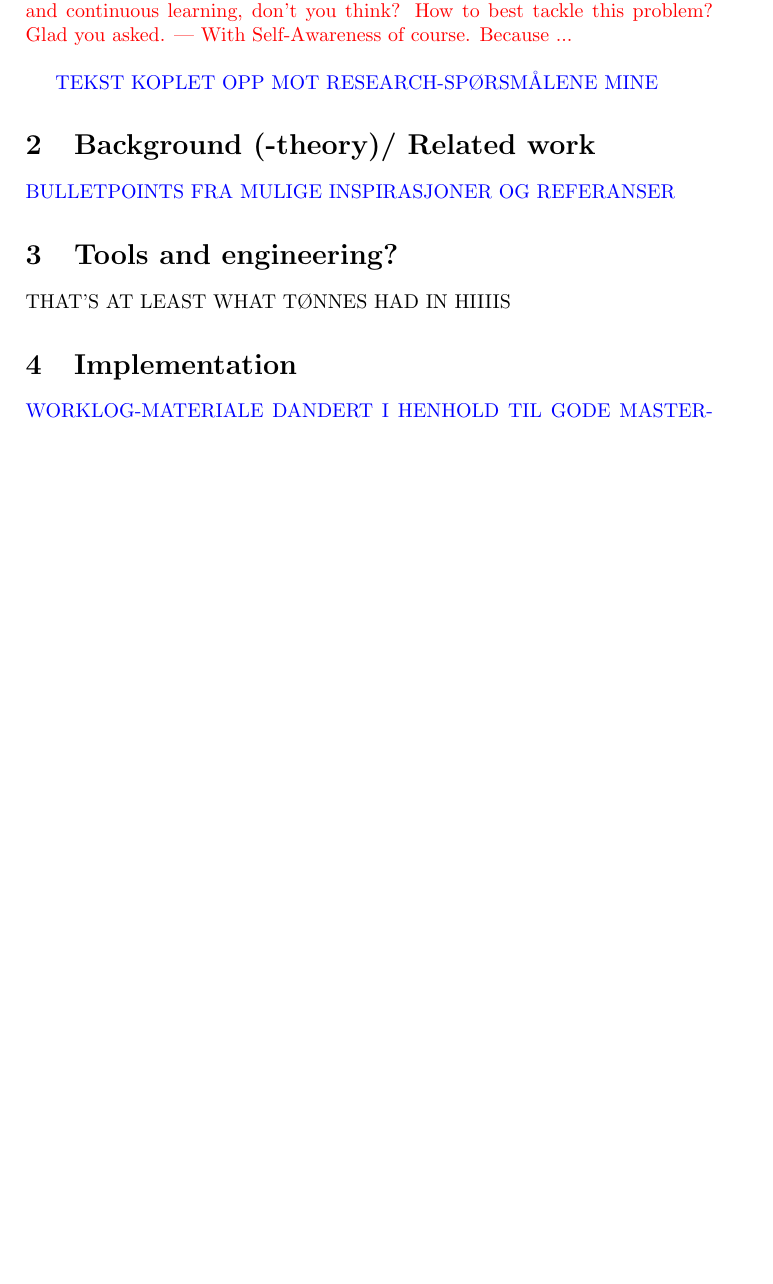
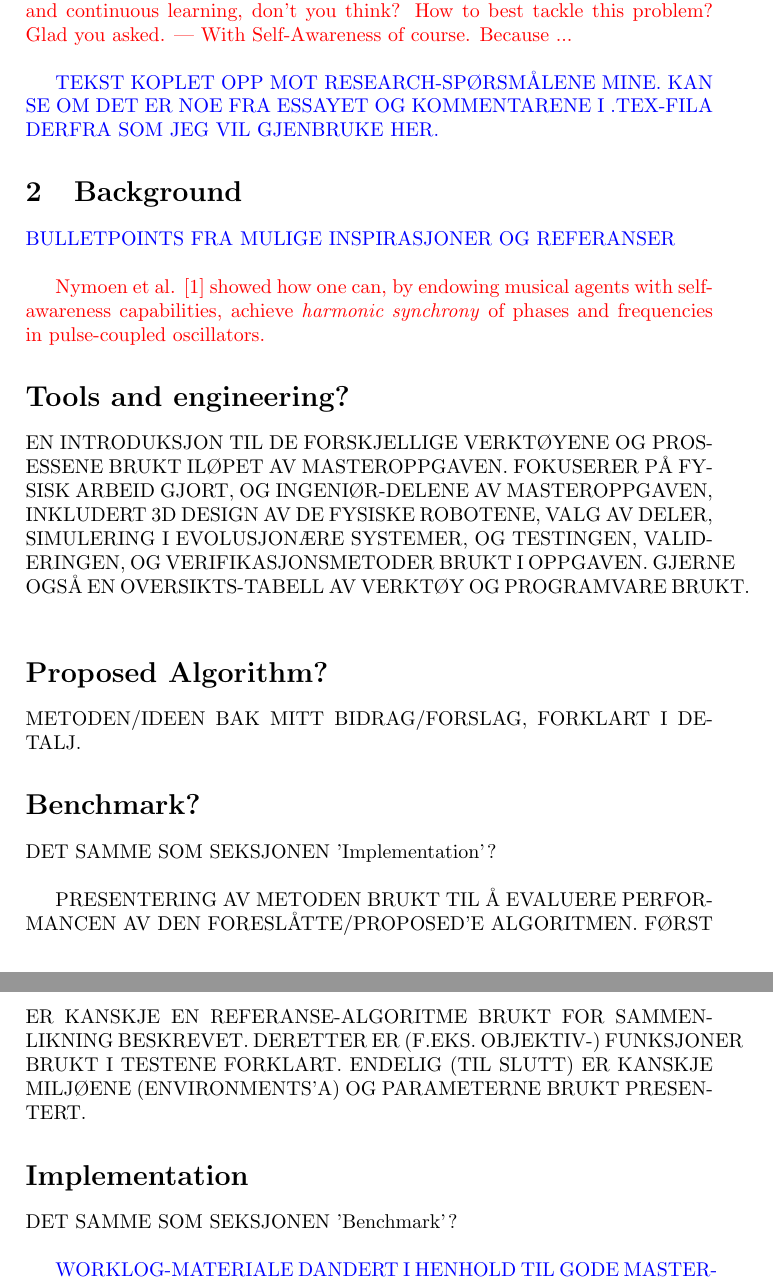
Before and after one commit to theRealSherapat/CompSA, a LaTeX thesis (Thesis/master.tex, which reads Thesis/Assets/Chapters/background_chapter.tex, Thesis/Assets/Chapters/benchmark_chapter.tex, Thesis/Assets/Chapters/implementation_chapter.tex): part of page 10 of 10 before the commit and two parts of pages 10 and 11 of 12 after it, the two joined at a grey line, cut so that both start at the same text, the shorter picture padded with empty space. Compiled offline with pdfLaTeX.

Commit message:
Created Chapter-.tex-files and \input{} them, took inspiration from Samuelsen & Tønnes Nygaard's MSc thesises for structure, and created a README with a possibly useful MSc writing workflow as well as specific TODOs

```diff
--- /dev/null
+++ b/Thesis/Assets/Chapters/background_chapter.tex
@@ -0,0 +1,5 @@
+\section{Background}
+	\tcol[blue]{BULLETPOINTS FRA MULIGE INSPIRASJONER OG REFERANSER}
+	\nl
+
+	\tcol{Nymoen et al. \cite{nymoen_synch} showed how one can, by endowing musical agents with self-awareness capabilities, achieve \tit{harmonic synchrony} of phases and frequencies in pulse-coupled oscillators.}
--- /dev/null
+++ b/Thesis/Assets/Chapters/benchmark_chapter.tex
@@ -0,0 +1,5 @@
+\section*{Benchmark?}
+	DET SAMME SOM SEKSJONEN 'Implementation'?
+	\nl
+
+	PRESENTERING AV METODEN BRUKT TIL Å EVALUERE PERFORMANCEN AV DEN FORESLÅTTE/PROPOSED'E ALGORITMEN. FØRST ER KANSKJE EN REFERANSE-ALGORITME BRUKT FOR SAMMENLIKNING BESKREVET. DERETTER ER (F.EKS. OBJEKTIV-) FUNKSJONER BRUKT I TESTENE FORKLART. ENDELIG (TIL SLUTT) ER KANSKJE MILJØENE (ENVIRONMENTS'A) OG PARAMETERNE BRUKT PRESENTERT.
--- /dev/null
+++ b/Thesis/Assets/Chapters/implementation_chapter.tex
@@ -0,0 +1,7 @@
+\section*{Implementation}
+	% SE PÅ TØNNES SIN MASTEROPPGAVE FOR INSPIRASJON.
+
+	DET SAMME SOM SEKSJONEN 'Benchmark'?
+	\nl
+
+	\tcol[blue]{WORKLOG-MATERIALE DANDERT I HENHOLD TIL GODE MASTER-THESES}
--- /dev/null
+++ b/Thesis/Assets/Chapters/proposed_algorithm_chapter.tex
@@ -0,0 +1,2 @@
+\section*{Proposed Algorithm?}
+	METODEN/IDEEN BAK MITT BIDRAG/FORSLAG, FORKLART I DETALJ.
--- /dev/null
+++ b/Thesis/Assets/Chapters/tools_and_engineering_chapter.tex
@@ -0,0 +1,2 @@
+\section*{Tools and engineering?}
+	EN INTRODUKSJON TIL DE FORSKJELLIGE VERKTØYENE OG PROSESSENE BRUKT ILØPET AV MASTEROPPGAVEN. FOKUSERER PÅ FYSISK ARBEID GJORT, OG INGENIØR-DELENE AV MASTEROPPGAVEN, INKLUDERT 3D DESIGN AV DE FYSISKE ROBOTENE, VALG AV DELER, SIMULERING I EVOLUSJONÆRE SYSTEMER, OG TESTINGEN, VALIDERINGEN, OG VERIFIKASJONSMETODER BRUKT I OPPGAVEN. GJERNE OGSÅ EN OVERSIKTS-TABELL AV VERKTØY OG PROGRAMVARE BRUKT.
--- a/Thesis/master.tex
+++ b/Thesis/master.tex
@@ -70,20 +70,22 @@
 
 
 
-% MAIN
-	\section{Introduction}
-	% Here's where my journey begins. I have Lucas Paruch and Viktoria Stray's wish of "good and best of luck!"
+% MAIN (ALL THE SECTIONS INPUT)
+	% INTRODUCTION, CHAPTER 1
+	\input{Assets/Chapters/introduction_chapter.tex}
 
-	% Motivation:
-	\tcol{Engineering a computing system for a certain environment often requires some knowledge of said environement — both on the end of the creator of the computing system, as well as for the computing system in turn. This is at least the case in autonomous computing, where computing systems are supposed to be able to observe, learn, adapt, and act on their own — independently from their creator.}
-	\nl
+	% BACKGROUND, CHAPTER 2
+	\input{Assets/Chapters/background_chapter.tex}
 
-	However, predicting all possible future states of complex, dynamic, and ever-changing environments is hard, and at times impossible. \tcol{This calls for online and continuous learning, don't you think? How to best tackle this problem? Glad you asked. — With Self-Awareness of course. Because ...}
-	\nl
+	% TOOLS & ENGINEERING ?
+	\input{Assets/Chapters/tools_and_engineering_chapter.tex}
 
-	\tcol[blue]{TEKST KOPLET OPP MOT RESEARCH-SPØRSMÅLENE MINE}
+	% PROPOSED ALGORITHM ?
+	\input{Assets/Chapters/proposed_algorithm_chapter.tex}
 
+	% BENCHMARK ?
+	\input{Assets/Chapters/benchmark_chapter.tex}
 
-	\section{Background (-theory)/ Related work}
-	\tcol[blue]{BULLETPOINTS FRA MULIGE INSPIRASJONER OG REFERANSER}
+	% IMPLEMENTATION (METHOD-EQUIVALENT)
+	\input{Assets/Chapters/implementation_chapter.tex}
 
@@ -90,7 +94 @@
 
-	\section{Tools and engineering?}
-	THAT'S AT LEAST WHAT TØNNES HAD IN HIIIIS
-
-	\section{Implementation}
-
-	\tcol[blue]{WORKLOG-MATERIALE DANDERT I HENHOLD TIL GODE MASTER-THESES}
```
Also changed, not shown: Thesis/Assets/Chapters/discussion_chapter.tex (added, +2 -0 lines), Thesis/Assets/Chapters/experiments_and_results_chapter.tex (added, +2 -0 lines), Thesis/Assets/Chapters/introduction_chapter.tex (added, +11 -0 lines), Thesis/README.md (added), Thesis/master.pdf, Thesis/master.tex (20 more changed lines).
